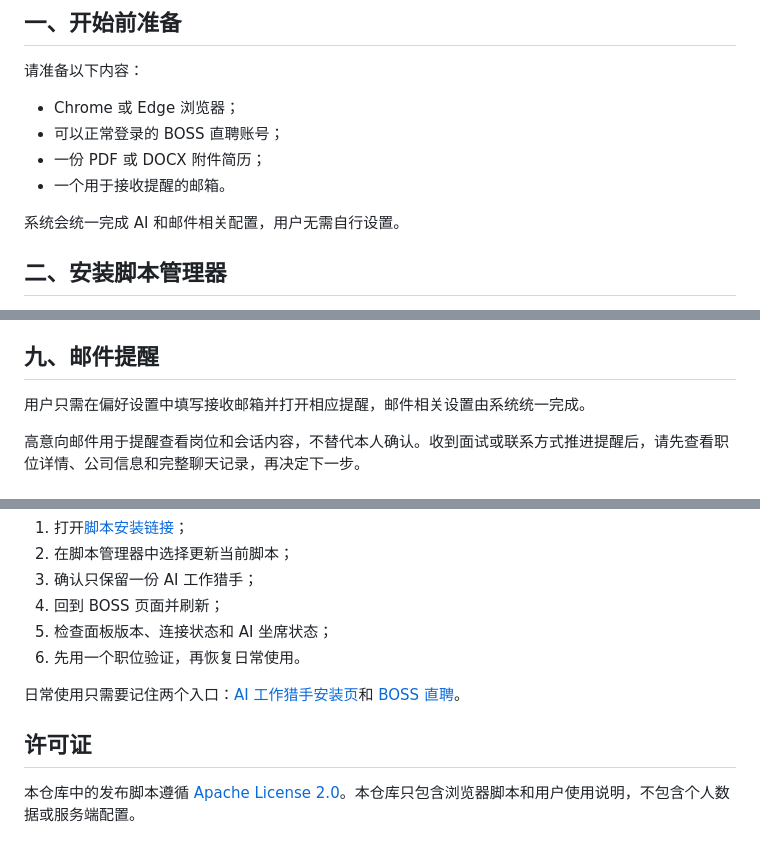
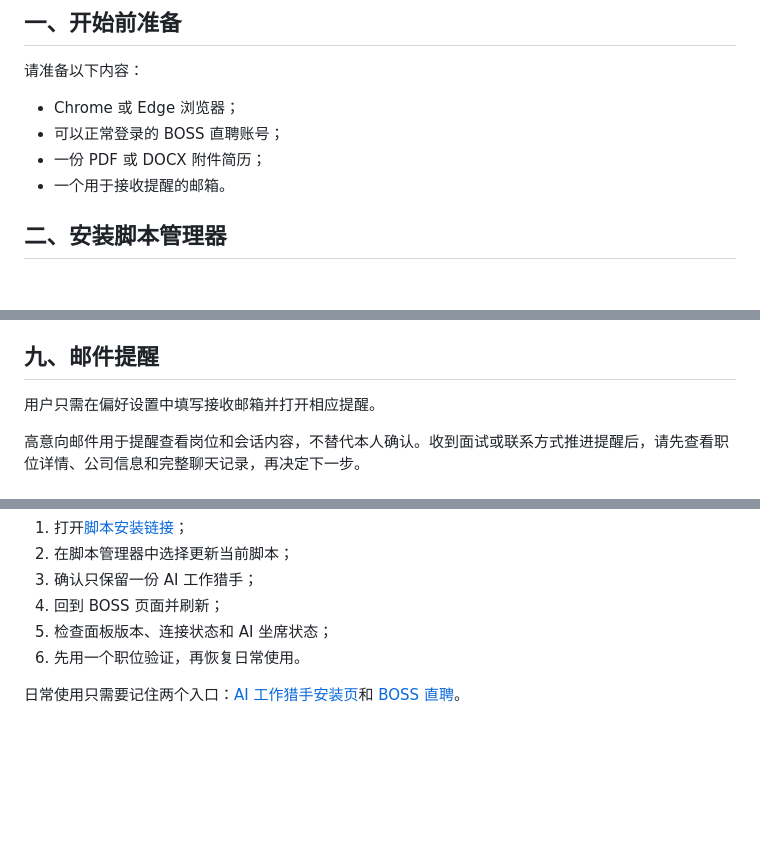
Before and after one commit to youyu-zr/ai-job-hunting, a Markdown page: README.md, 3 parts joined by grey strips. GitHub-like rendering; blank space fills up the shorter version.

Commit message:
docs: simplify public user guide

```diff
--- a/README.md
+++ b/README.md
@@ -10,8 +10,6 @@ AI 工作猎手运行在 BOSS 直聘网页中，可辅助阅读职位信息、
 - 可以正常登录的 BOSS 直聘账号；
 - 一份 PDF 或 DOCX 附件简历；
 - 一个用于接收提醒的邮箱。
-
-系统会统一完成 AI 和邮件相关配置，用户无需自行设置。
 
 ## 二、安装脚本管理器
 
@@ -141,7 +137,7 @@ AI 坐席依赖当前打开的 BOSS 页面、浏览器脚本和消息连接。
 
 ## 九、邮件提醒
 
-用户只需在偏好设置中填写接收邮箱并打开相应提醒，邮件相关设置由系统统一完成。
+用户只需在偏好设置中填写接收邮箱并打开相应提醒。
 
 高意向邮件用于提醒查看岗位和会话内容，不替代本人确认。收到面试或联系方式推进提醒后，请先查看职位详情、公司信息和完整聊天记录，再决定下一步。
 
@@ -199,7 +195,3 @@ AI 坐席依赖当前打开的 BOSS 页面、浏览器脚本和消息连接。
 6. 先用一个职位验证，再恢复日常使用。
 
 日常使用只需要记住两个入口：[AI 工作猎手安装页](https://aijob.zxpnb.top/install.html)和 [BOSS 直聘](https://www.zhipin.com/)。
-
-## 许可证
-
-本仓库中的发布脚本遵循 [Apache License 2.0](LICENSE)。本仓库只包含浏览器脚本和用户使用说明，不包含个人数据或服务端配置。
```
Also changed, not shown: other parts of README.md (+0 -2 lines).
